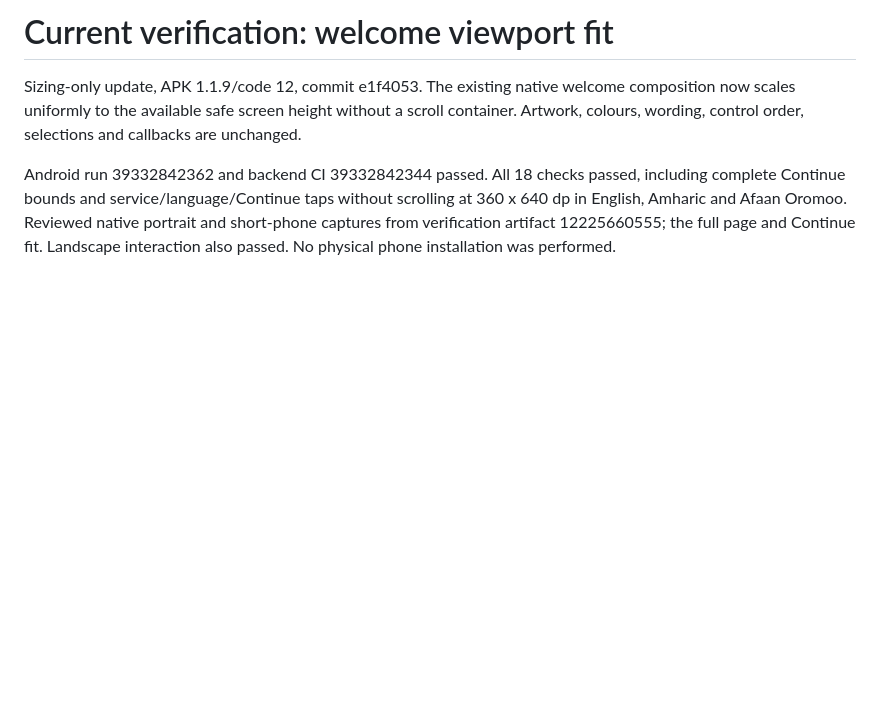
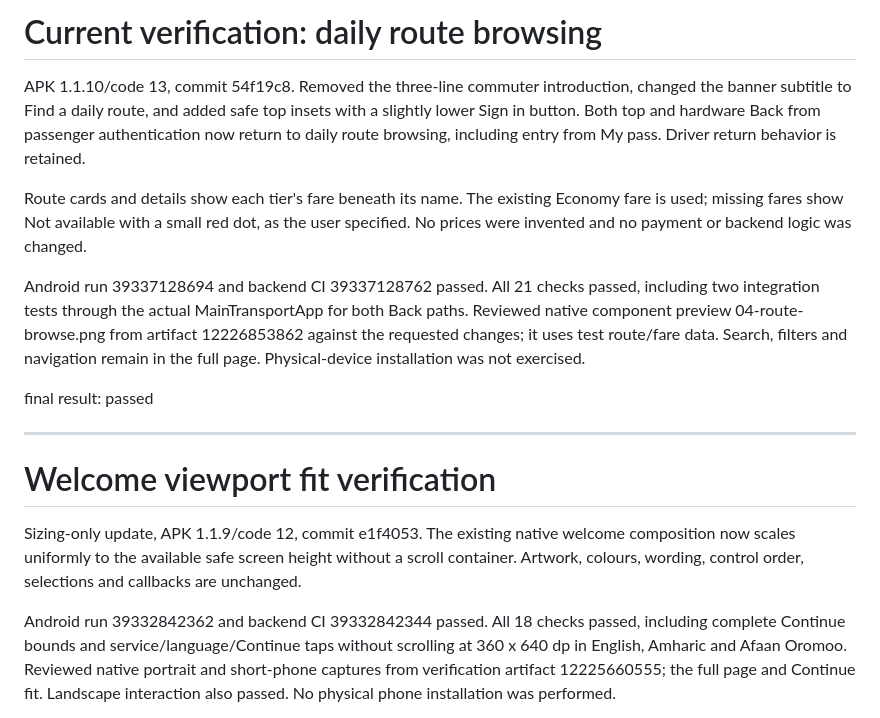
Before and after one commit to thailu70/app-test, a Markdown page: design-qa.md, the part around the change. Drawn GitHub-style; blank space fills up the shorter version.

Commit message:
docs: record passing route browse and login return checks

```diff
--- a/design-qa.md
+++ b/design-qa.md
@@ -1,4 +1,16 @@
-# Current verification: welcome viewport fit
+# Current verification: daily route browsing
+
+APK 1.1.10/code 13, commit 54f19c8. Removed the three-line commuter introduction, changed the banner subtitle to Find a daily route, and added safe top insets with a slightly lower Sign in button. Both top and hardware Back from passenger authentication now return to daily route browsing, including entry from My pass. Driver return behavior is retained.
+
+Route cards and details show each tier's fare beneath its name. The existing Economy fare is used; missing fares show Not available with a small red dot, as the user specified. No prices were invented and no payment or backend logic was changed.
+
+Android run 39337128694 and backend CI 39337128762 passed. All 21 checks passed, including two integration tests through the actual MainTransportApp for both Back paths. Reviewed native component preview 04-route-browse.png from artifact 12226853862 against the requested changes; it uses test route/fare data. Search, filters and navigation remain in the full page. Physical-device installation was not exercised.
+
+final result: passed
+
+---
+
+# Welcome viewport fit verification
 
 Sizing-only update, APK 1.1.9/code 12, commit e1f4053. The existing native welcome composition now scales uniformly to the available safe screen height without a scroll container. Artwork, colours, wording, control order, selections and callbacks are unchanged.
 
```
